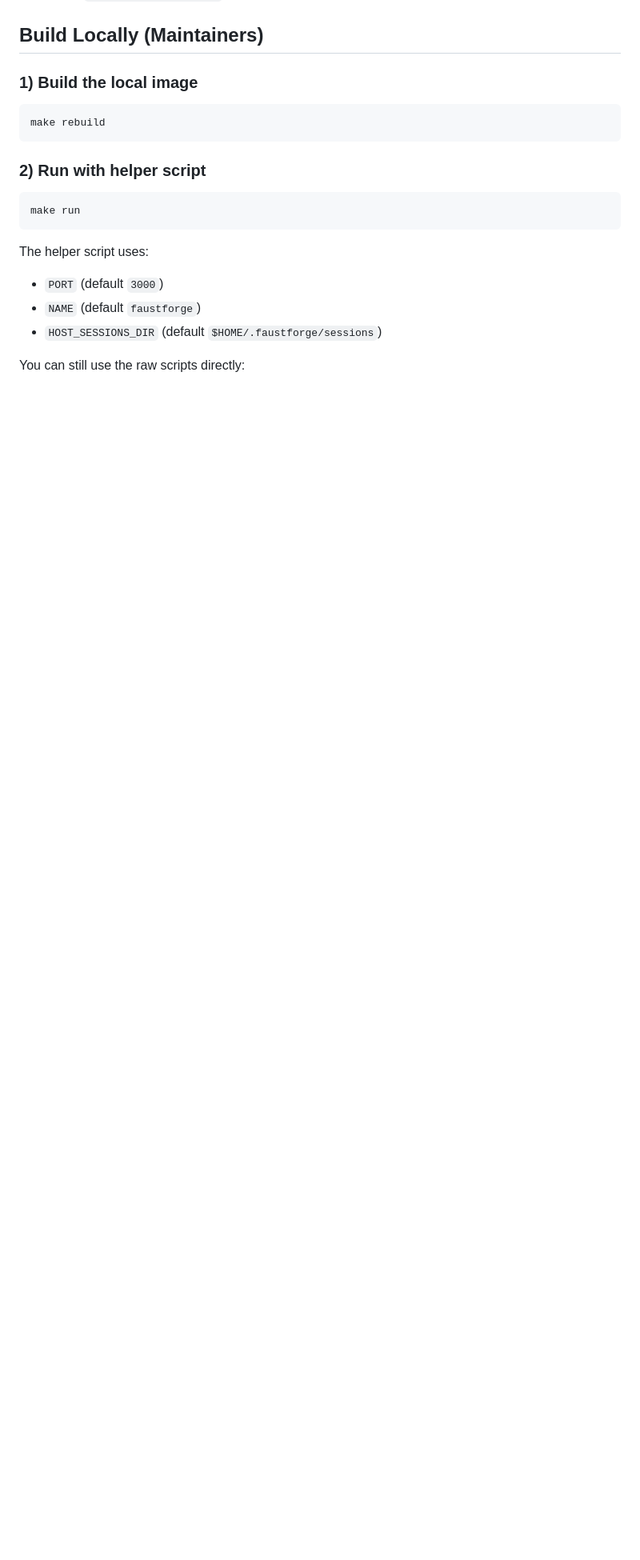
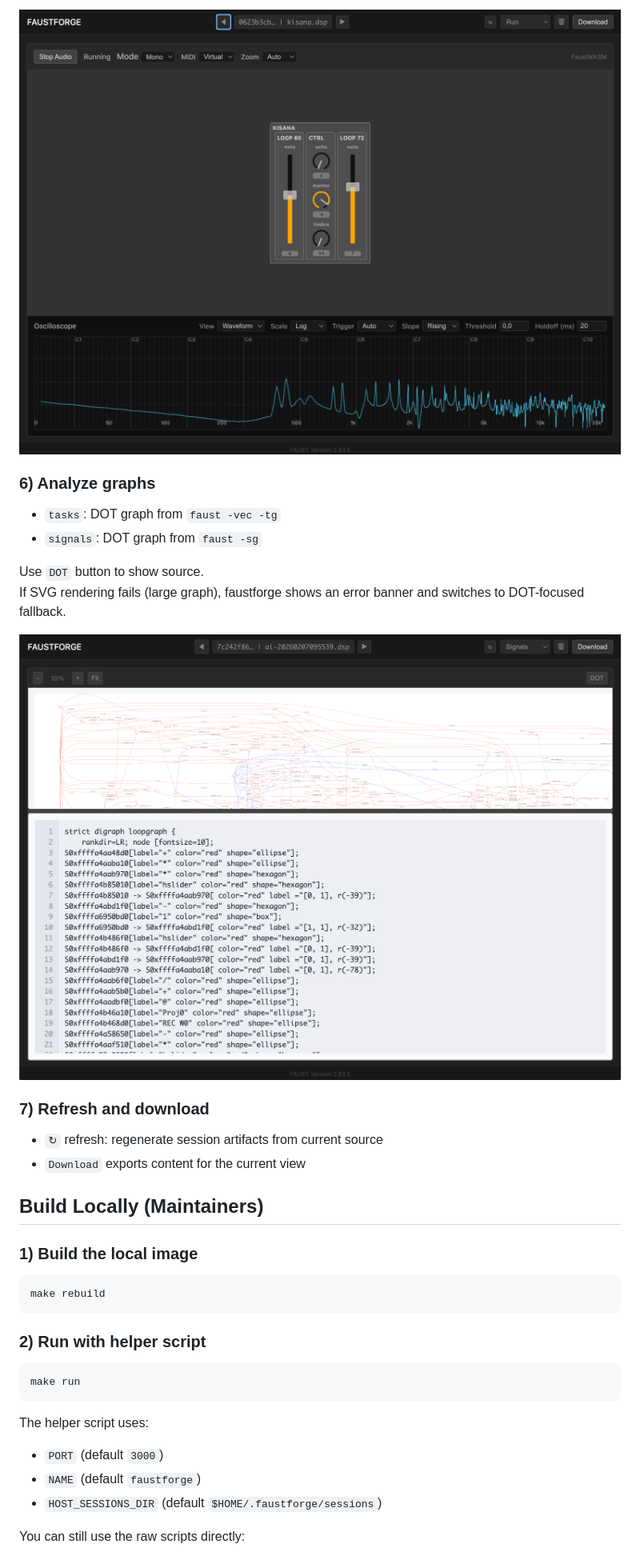
Before and after one commit to orlarey/faustforge, a Markdown page: README.md, the part around the change printed below. Shown: that part at 80% size. Rendered like a GitHub page; pictures changed too: docs/screenshots/05-run.png (added), docs/screenshots/06-graphs.png (added); blank space fills up the shorter version.

Commit message:
Add user manual section with screenshots

````diff
--- a/README.md
+++ b/README.md
@@ -69,3 +112,20 @@ Then open `http://localhost:3000`.
+![Run view](docs/screenshots/05-run.png)
+
+### 6) Analyze graphs
+
+- `tasks`: DOT graph from `faust -vec -tg`
+- `signals`: DOT graph from `faust -sg`
+
+Use `DOT` button to show source.
+If SVG rendering fails (large graph), faustforge shows an error banner and switches to DOT-focused fallback.
+
+![Tasks and signals](docs/screenshots/06-graphs.png)
+
+### 7) Refresh and download
+
+- `↻` refresh: regenerate session artifacts from current source
+- `Download` exports content for the current view
+
 ## Build Locally (Maintainers)
 
 ### 1) Build the local image
@@ -81,6 +141,7 @@ make run
 ```
 
 The helper script uses:
+
 - `PORT` (default `3000`)
 - `NAME` (default `faustforge`)
 - `HOST_SESSIONS_DIR` (default `$HOME/.faustforge/sessions`)
````
Also changed, not shown: other parts of README.md (+43 -0 lines), docs/screenshots/01-home.png (added), docs/screenshots/02-create-session.png (added), docs/screenshots/03-navigation.png (added), docs/screenshots/04-code-svg.png (added).
